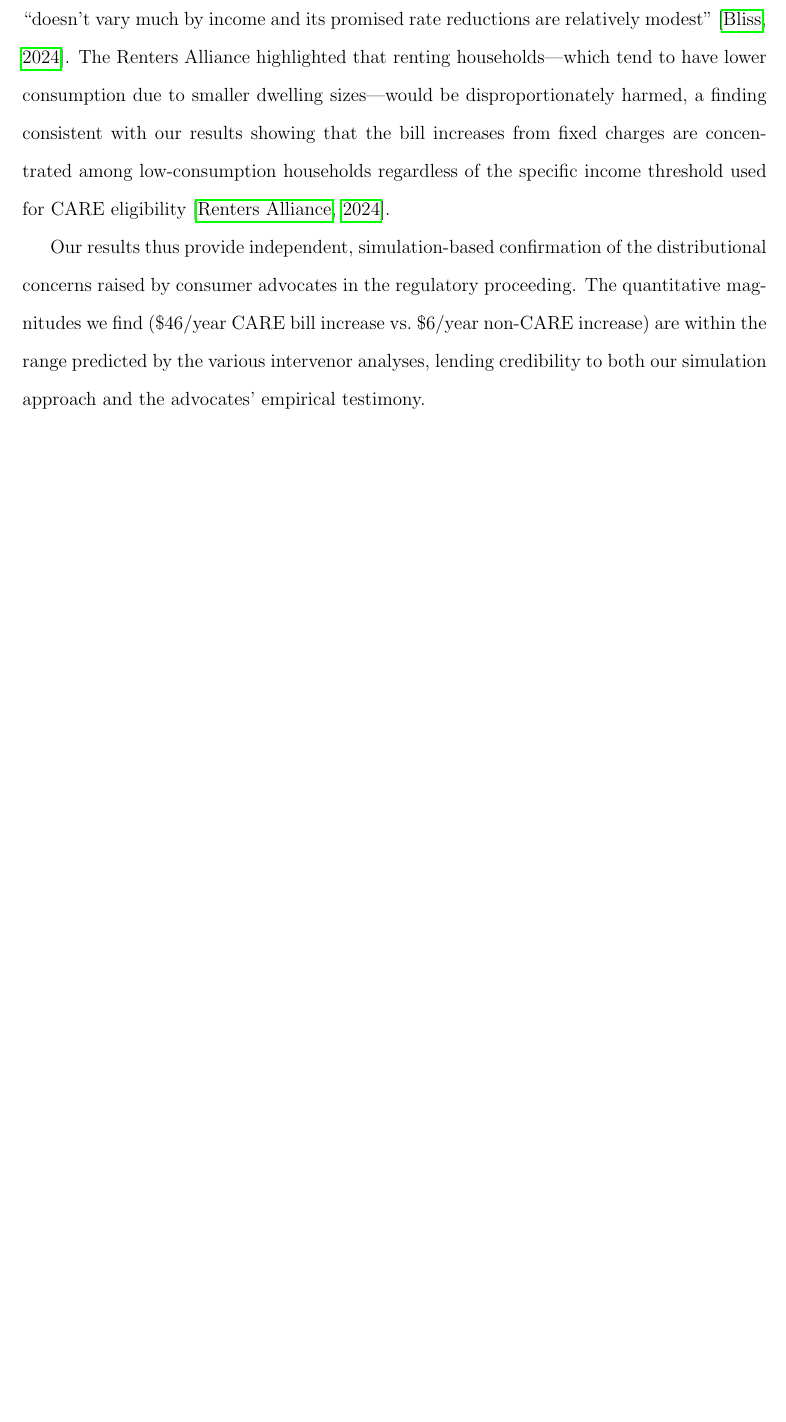
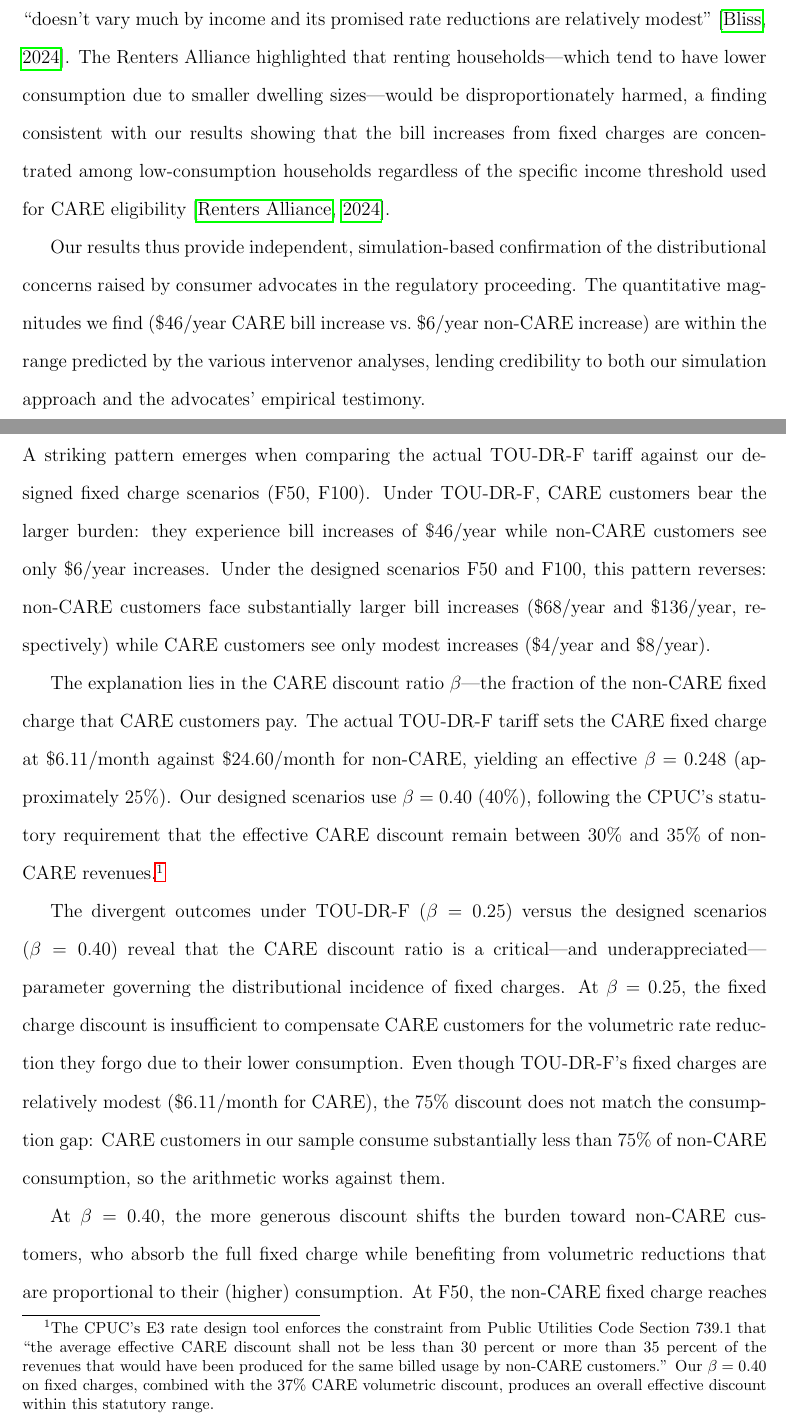
Before and after one commit to madalsa/california_rates, a LaTeX paper (paper_draft.tex): part of page 27 of 31 before the commit and two parts of pages 27 and 28 of 32 after it, the two joined at a grey line, cut so that both start at the same text, the shorter picture padded with empty space. Compiled offline with pdfLaTeX.

Commit message:
Add discussion of CARE discount ratio β and its role in distributional incidence
The actual TOU-DR-F (β=0.25) is regressive—CARE customers pay $46/yr more
while non-CARE pay only $6/yr more. Designed scenarios with β=0.40 reverse
this pattern. Introduces concept of break-even β* between 0.25 and 0.40.

https://claude.ai/code/session_014R1ax62UtW3iXmkPDmzFxr

```diff
--- a/paper_draft.tex
+++ b/paper_draft.tex
@@ -347,6 +347,19 @@ UC Berkeley economist Merideth Fowlie noted that the adopted three-tier structur
 
 Our results thus provide independent, simulation-based confirmation of the distributional concerns raised by consumer advocates in the regulatory proceeding. The quantitative magnitudes we find (\$46/year CARE bill increase vs.\ \$6/year non-CARE increase) are within the range predicted by the various intervenor analyses, lending credibility to both our simulation approach and the advocates' empirical testimony.
 
+\subsection{The Role of the CARE Discount Ratio}
+\label{sec:care_discount_ratio}
+
+A striking pattern emerges when comparing the actual TOU-DR-F tariff against our designed fixed charge scenarios (F50, F100). Under TOU-DR-F, CARE customers bear the larger burden: they experience bill increases of \$46/year while non-CARE customers see only \$6/year increases. Under the designed scenarios F50 and F100, this pattern reverses: non-CARE customers face substantially larger bill increases (\$68/year and \$136/year, respectively) while CARE customers see only modest increases (\$4/year and \$8/year).
+
+The explanation lies in the CARE discount ratio $\beta$---the fraction of the non-CARE fixed charge that CARE customers pay. The actual TOU-DR-F tariff sets the CARE fixed charge at \$6.11/month against \$24.60/month for non-CARE, yielding an effective $\beta = 0.248$ (approximately 25\%). Our designed scenarios use $\beta = 0.40$ (40\%), following the CPUC's statutory requirement that the effective CARE discount remain between 30\% and 35\% of non-CARE revenues.\footnote{The CPUC's E3 rate design tool enforces the constraint from Public Utilities Code Section 739.1 that ``the average effective CARE discount shall not be less than 30 percent or more than 35 percent of the revenues that would have been produced for the same billed usage by non-CARE customers.'' Our $\beta = 0.40$ on fixed charges, combined with the 37\% CARE volumetric discount, produces an overall effective discount within this statutory range.}
+
+The divergent outcomes under TOU-DR-F ($\beta = 0.25$) versus the designed scenarios ($\beta = 0.40$) reveal that the CARE discount ratio is a critical---and underappreciated---parameter governing the distributional incidence of fixed charges. At $\beta = 0.25$, the fixed charge discount is insufficient to compensate CARE customers for the volumetric rate reduction they forgo due to their lower consumption. Even though TOU-DR-F's fixed charges are relatively modest (\$6.11/month for CARE), the 75\% discount does not match the consumption gap: CARE customers in our sample consume substantially less than 75\% of non-CARE consumption, so the arithmetic works against them.
+
+At $\beta = 0.40$, the more generous discount shifts the burden toward non-CARE customers, who absorb the full fixed charge while benefiting from volumetric reductions that are proportional to their (higher) consumption. At F50, the non-CARE fixed charge reaches approximately \$37/month, and at F100 approximately \$67/month---far exceeding TOU-DR-F's \$24.60---so the absolute dollar impact on non-CARE customers grows rapidly with the share of T\&D costs recovered through fixed charges.
+
+This finding implies that there exists a break-even discount ratio $\beta^*$ between 0.25 and 0.40 at which CARE and non-CARE customers are affected equally by the introduction of fixed charges. Below $\beta^*$, the fixed charge structure is regressive (CARE customers are disproportionately harmed); above $\beta^*$, the burden shifts to non-CARE customers. The value of $\beta^*$ depends on the consumption ratio between CARE and non-CARE customers and on the level of the fixed charge itself. Our results suggest that the CPUC's adopted discount ratio of approximately 25\% falls below this threshold, consistent with the regressivity concerns raised in R.22-07-005.
+
 \subsection{Limitations}
 \label{sec:limitations}
 
```
